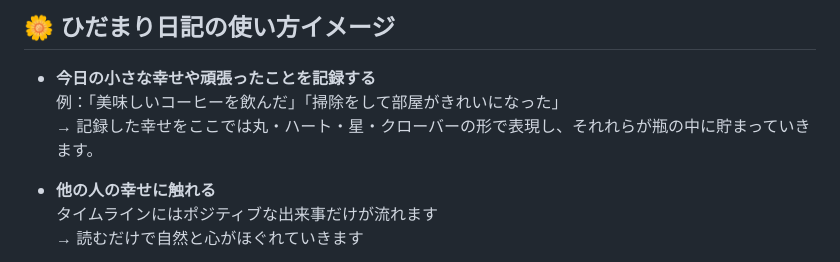
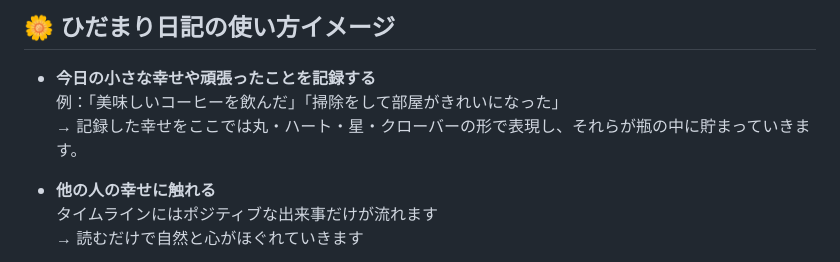
Before and after one commit to tamagoyaki00/hidamarinikki, a Markdown page: README.md, the part around the change. Drawn GitHub-style.

Commit message:
fix:誤字修正

```diff
--- a/README.md
+++ b/README.md
@@ -31,7 +31,7 @@
 
 - **今日の小さな幸せや頑張ったことを記録する**
   例：「美味しいコーヒーを飲んだ」「掃除をして部屋がきれいになった」
-  → 記録した幸せをここでは丸・ハート・星・クローバーの形で表現し、それれらが瓶の中に貯まっていきます。
+  → 記録した幸せをここでは丸・ハート・星・クローバーの形で表現し、それらが瓶の中に貯まっていきます。
 
 - **他の人の幸せに触れる**
   タイムラインにはポジティブな出来事だけが流れます
```
